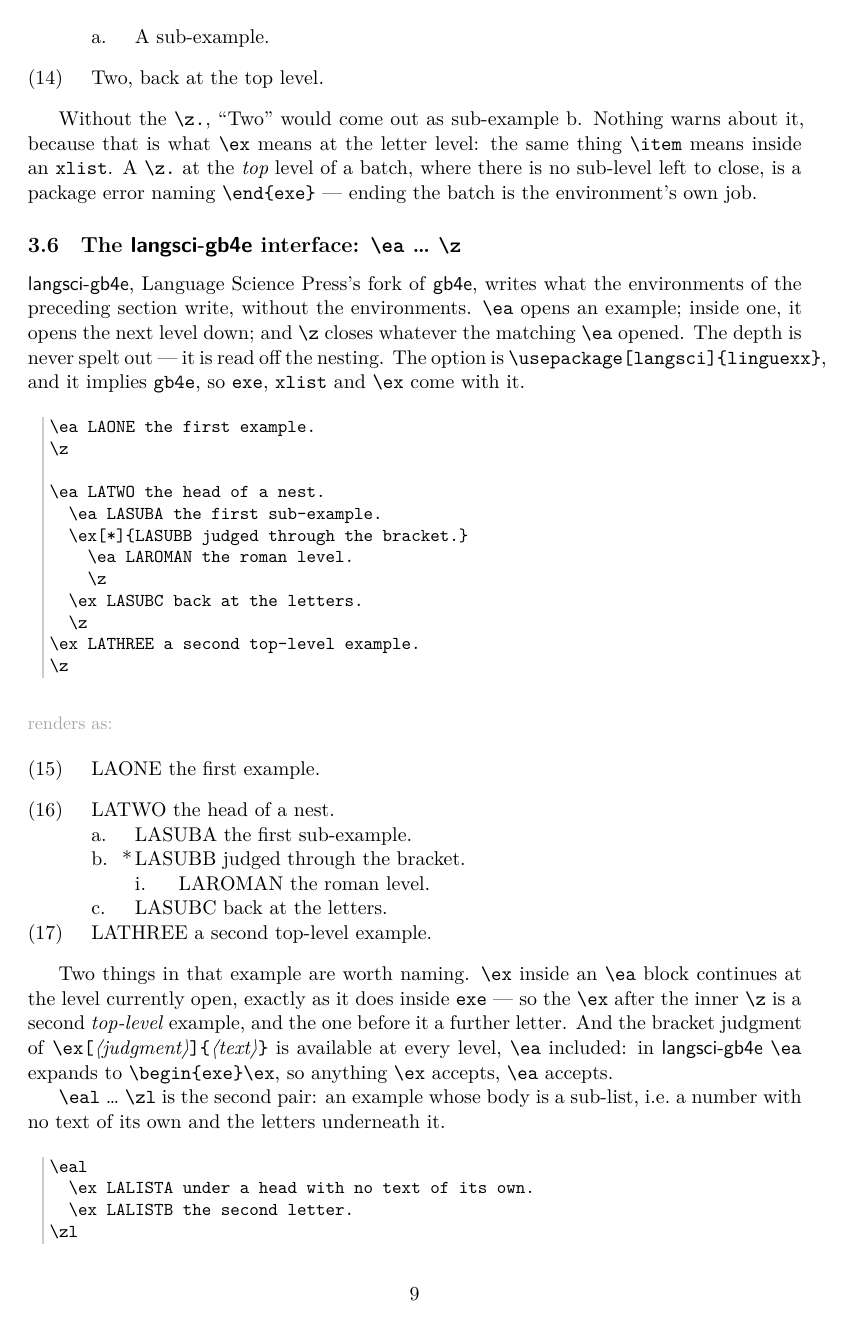
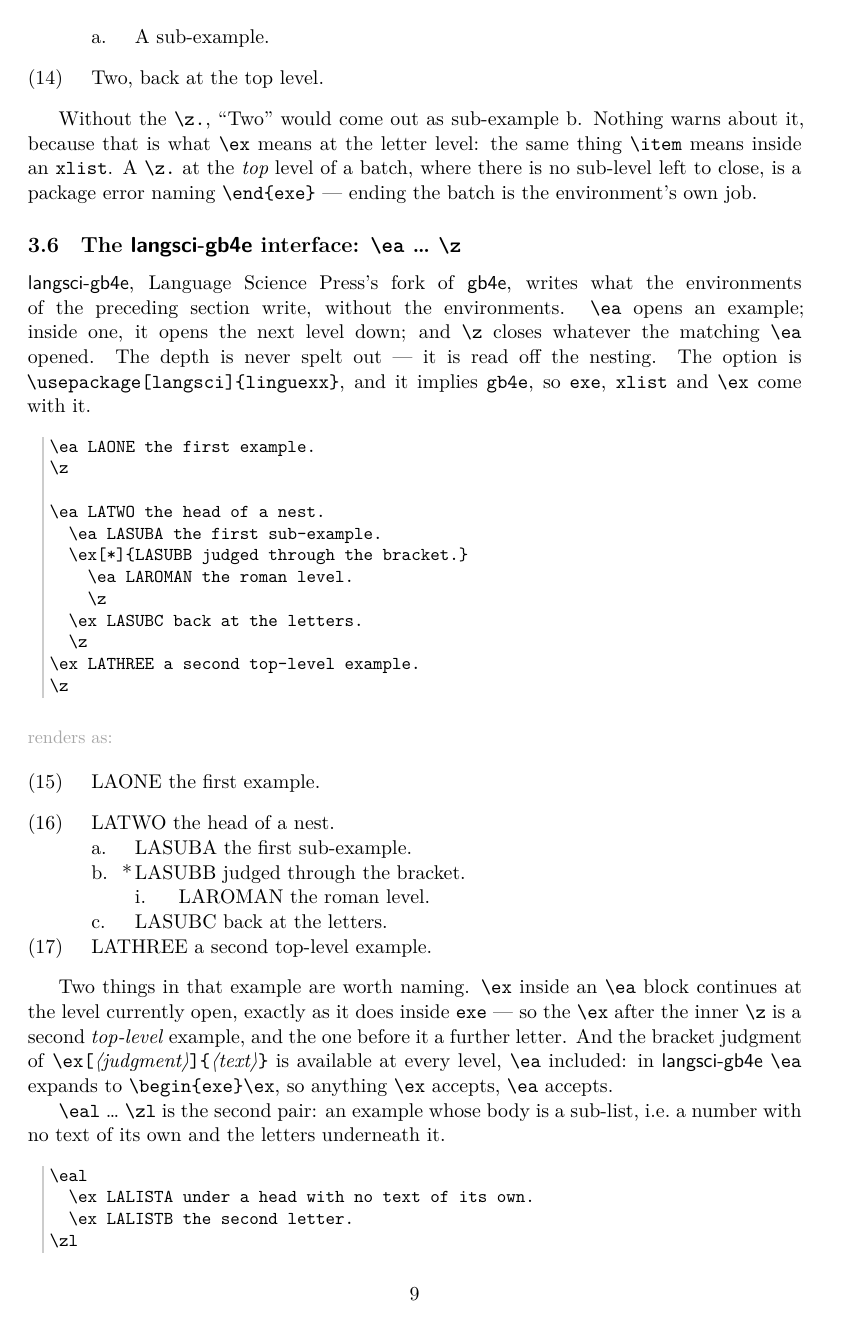
Before and after one commit to ghschaden/linguexx, a LaTeX paper (linguexx-doc.tex): page 9 of 53. Compiled offline with XeLaTeX.

Commit message:
Keep the manual's command signatures out of the margin
The manual is prose carrying unbreakable \texttt runs:
\cs{DeclareJudgment}\marg{command}\marg{mark} is one ~200pt token with no
breakpoint anywhere in it.  When one would not fit, TeX weighed a very
loose line against an overfull one and took the overfull -- six of them,
the worst 26.2pt past a text block that ends at 511pt, so about 9mm of ink
in the right margin of a printed A4 page.  Measured, then looked at.

Two changes, neither of them editorial -- no sentence is reworded:

  - \emergencystretch=3em, so a third pass may buy the fit with interword
    space.  That alone fixed two of the six.
  - \marg and \oarg begin with \penalty300, which is what makes a signature
    breakable at all: between its argument groups, discouraged, taken only
    when the alternative is the margin.  Rewording the two sentences that
    overflow today would have fixed those two and nothing about the next.

Overfull 26.2/24.7/20.6/18.4/2.8/2.0pt becomes a single 2.8pt (a long
escaped \cs{lx\_list\_open:n}, about 1mm, pre-existing).  Underfull falls
from 10 to 6 and its two worst go with it; HEAD's manual was rebuilt
alongside to be sure neither count was traded for the other.  The one new
break was rendered and read: \DeclareJudgment{<command>} ends the line and
{<mark>}: begins the next, which is where the penalty is meant to give.

The committed PDF is rebuilt here, which it needed anyway -- it dated from
2026-09-21 and the .sty has moved twice since.

Co-Authored-By: Claude Opus 5 <noreply@anthropic.com>

```diff
--- a/linguexx-doc.tex
+++ b/linguexx-doc.tex
@@ -43,14 +43,32 @@
 \ExParenRefs
 \usepackage[colorlinks,linkcolor=blue!50!black,urlcolor=blue!50!black]{hyperref}
 
+% A manual about macros is mostly prose carrying unbreakable \texttt runs:
+% \cs{DeclareJudgment}\marg{command}\marg{mark} is one ~200pt token with no
+% hyphenation point in it.  When such a run does not fit, TeX weighs a very
+% loose preceding line against an overfull one and, with the default zero
+% emergency stretch, takes the overfull -- six of them, the worst 26pt (about
+% 9mm) into the right margin of a printed A4 page.  A third pass over looser
+% interword space is the cheaper trade here, and it is the standard remedy:
+% nothing is reworded and no markup changes meaning.  Keep an eye on the box
+% count (`lxx log linguexx-doc.log`) rather than on this number.
+\emergencystretch=3em
+
 % --- documentation helpers --------------------------------------------------
 \definecolor{codebg}{gray}{0.96}
 \newcommand{\cs}[1]{\texttt{\textbackslash #1}}
 \newcommand{\pkg}[2][]{\textsf{#2}}
 \newcommand{\opt}[1]{\texttt{#1}}
 \newcommand{\meta}[1]{\textrm{\itshape\textlangle#1\textrangle}}
-\newcommand{\marg}[1]{\texttt{\{}\meta{#1}\texttt{\}}}
-\newcommand{\oarg}[1]{\texttt{[}\meta{#1}\texttt{]}}
+% The \penalty is what lets \cs{Name}\marg{a}\marg{b} break at all: without
+% it the whole signature is one ~200pt token with no breakpoint, and when it
+% will not fit TeX overruns the margin instead.  300 discourages the break
+% without forbidding it, so a signature still prefers to stay whole and
+% splits only when the alternative is ink in the margin.  Rewording the
+% sentences instead would fix the two that overflow today and nothing about
+% the next one.
+\newcommand{\marg}[1]{\penalty300 \texttt{\{}\meta{#1}\texttt{\}}}
+\newcommand{\oarg}[1]{\penalty300 \texttt{[}\meta{#1}\texttt{]}}
 % a length/command name set as text, for the box-model diagram
 \newcommand{\lname}[1]{\text{\ttfamily\scriptsize\textbackslash #1}}
 
```
Also changed, not shown: linguexx-doc.pdf.
